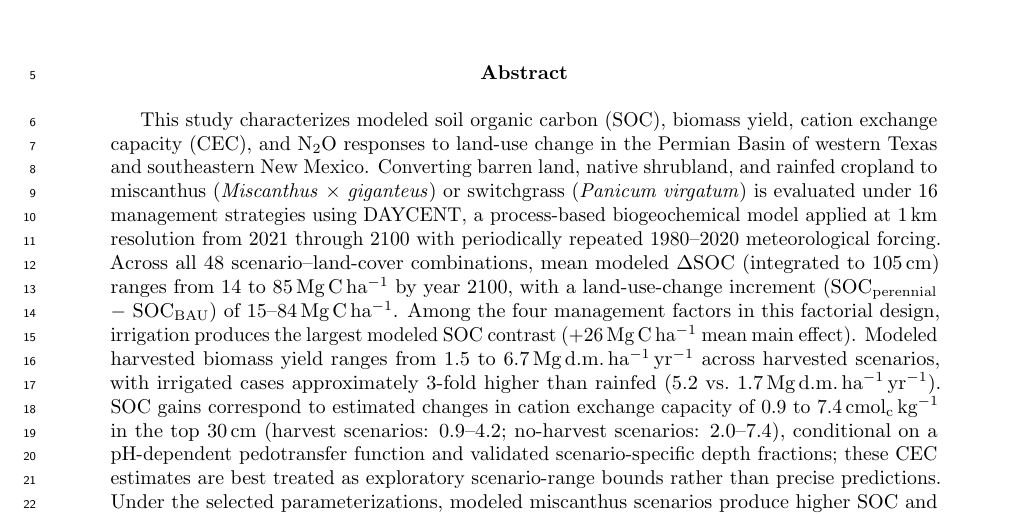
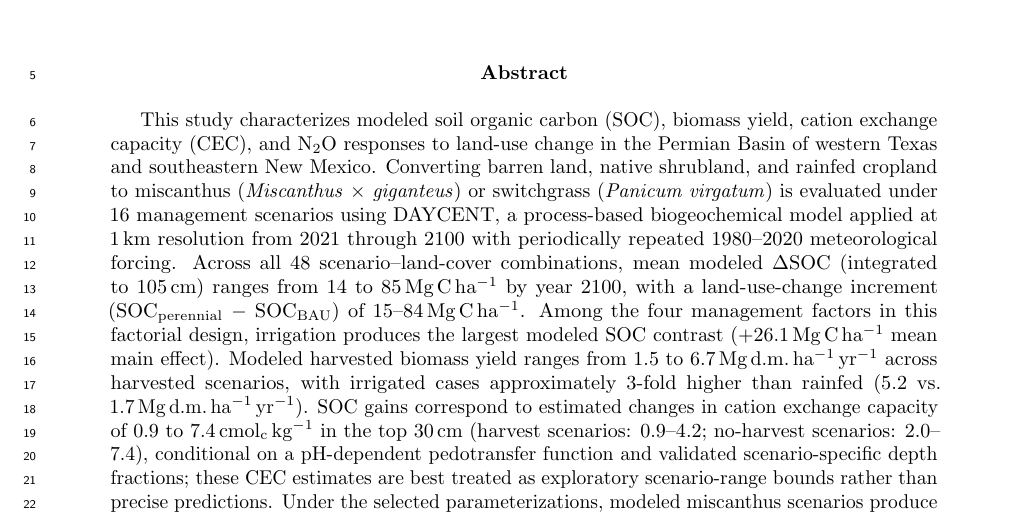
Before and after one commit to dhetting/EMRE_CRADA_Manuscript, a LaTeX paper (main_soc.tex): part of page 1 of 28, cut so that both start at the same text. Compiled offline with pdfLaTeX.

Commit message:
Round 5 review: 'strategies'→'scenarios' in abstract; +26→+26.1 Mg C/ha in abstract

```diff
--- a/main_soc.tex
+++ b/main_soc.tex
@@ -43,7 +43,7 @@
 \maketitle
 
 \begin{abstract}
-This study characterizes modeled soil organic carbon (SOC), biomass yield, cation exchange capacity (CEC), and N$_2$O responses to land-use change in the Permian Basin of western Texas and southeastern New Mexico. Converting barren land, native shrubland, and rainfed cropland to miscanthus (\textit{Miscanthus} $\times$ \textit{giganteus}) or switchgrass (\textit{Panicum virgatum}) is evaluated under 16 management strategies using DAYCENT, a process-based biogeochemical model applied at 1\,km resolution from 2021 through 2100 with periodically repeated 1980--2020 meteorological forcing. Across all 48 scenario--land-cover combinations, mean modeled $\Delta$SOC (integrated to 105\,cm) ranges from 14 to 85\,Mg\,C\,ha$^{-1}$ by year 2100, with a land-use-change increment (SOC$_\text{perennial}$ $-$ SOC$_\text{BAU}$) of 15--84\,Mg\,C\,ha$^{-1}$. Among the four management factors in this factorial design, irrigation produces the largest modeled SOC contrast (+26\,Mg\,C\,ha$^{-1}$ mean main effect). Modeled harvested biomass yield ranges from 1.5 to 6.7\,Mg\,d.m.\,ha$^{-1}$\,yr$^{-1}$ across harvested scenarios, with irrigated cases approximately 3-fold higher than rainfed (5.2 vs.\ 1.7\,Mg\,d.m.\,ha$^{-1}$\,yr$^{-1}$). SOC gains correspond to estimated changes in cation exchange capacity of 0.9 to 7.4\,cmol$_\text{c}$\,kg$^{-1}$ in the top 30\,cm (harvest scenarios: 0.9--4.2; no-harvest scenarios: 2.0--7.4), conditional on a pH-dependent pedotransfer function and validated scenario-specific depth fractions; these CEC estimates are best treated as exploratory scenario-range bounds rather than precise predictions. Under the selected parameterizations, modeled miscanthus scenarios produce higher SOC and yield than switchgrass, reflecting a single productivity-parameter difference. These findings characterize modeled scenario responses under specified assumptions; they do not validate deployment feasibility or represent field-calibrated projections.
+This study characterizes modeled soil organic carbon (SOC), biomass yield, cation exchange capacity (CEC), and N$_2$O responses to land-use change in the Permian Basin of western Texas and southeastern New Mexico. Converting barren land, native shrubland, and rainfed cropland to miscanthus (\textit{Miscanthus} $\times$ \textit{giganteus}) or switchgrass (\textit{Panicum virgatum}) is evaluated under 16 management scenarios using DAYCENT, a process-based biogeochemical model applied at 1\,km resolution from 2021 through 2100 with periodically repeated 1980--2020 meteorological forcing. Across all 48 scenario--land-cover combinations, mean modeled $\Delta$SOC (integrated to 105\,cm) ranges from 14 to 85\,Mg\,C\,ha$^{-1}$ by year 2100, with a land-use-change increment (SOC$_\text{perennial}$ $-$ SOC$_\text{BAU}$) of 15--84\,Mg\,C\,ha$^{-1}$. Among the four management factors in this factorial design, irrigation produces the largest modeled SOC contrast (+26.1\,Mg\,C\,ha$^{-1}$ mean main effect). Modeled harvested biomass yield ranges from 1.5 to 6.7\,Mg\,d.m.\,ha$^{-1}$\,yr$^{-1}$ across harvested scenarios, with irrigated cases approximately 3-fold higher than rainfed (5.2 vs.\ 1.7\,Mg\,d.m.\,ha$^{-1}$\,yr$^{-1}$). SOC gains correspond to estimated changes in cation exchange capacity of 0.9 to 7.4\,cmol$_\text{c}$\,kg$^{-1}$ in the top 30\,cm (harvest scenarios: 0.9--4.2; no-harvest scenarios: 2.0--7.4), conditional on a pH-dependent pedotransfer function and validated scenario-specific depth fractions; these CEC estimates are best treated as exploratory scenario-range bounds rather than precise predictions. Under the selected parameterizations, modeled miscanthus scenarios produce higher SOC and yield than switchgrass, reflecting a single productivity-parameter difference. These findings characterize modeled scenario responses under specified assumptions; they do not validate deployment feasibility or represent field-calibrated projections.
 \end{abstract}
 
 \noindent\textbf{Keywords:} land use change, soil organic carbon, cation exchange capacity, soil health, DAYCENT, Permian Basin
```
